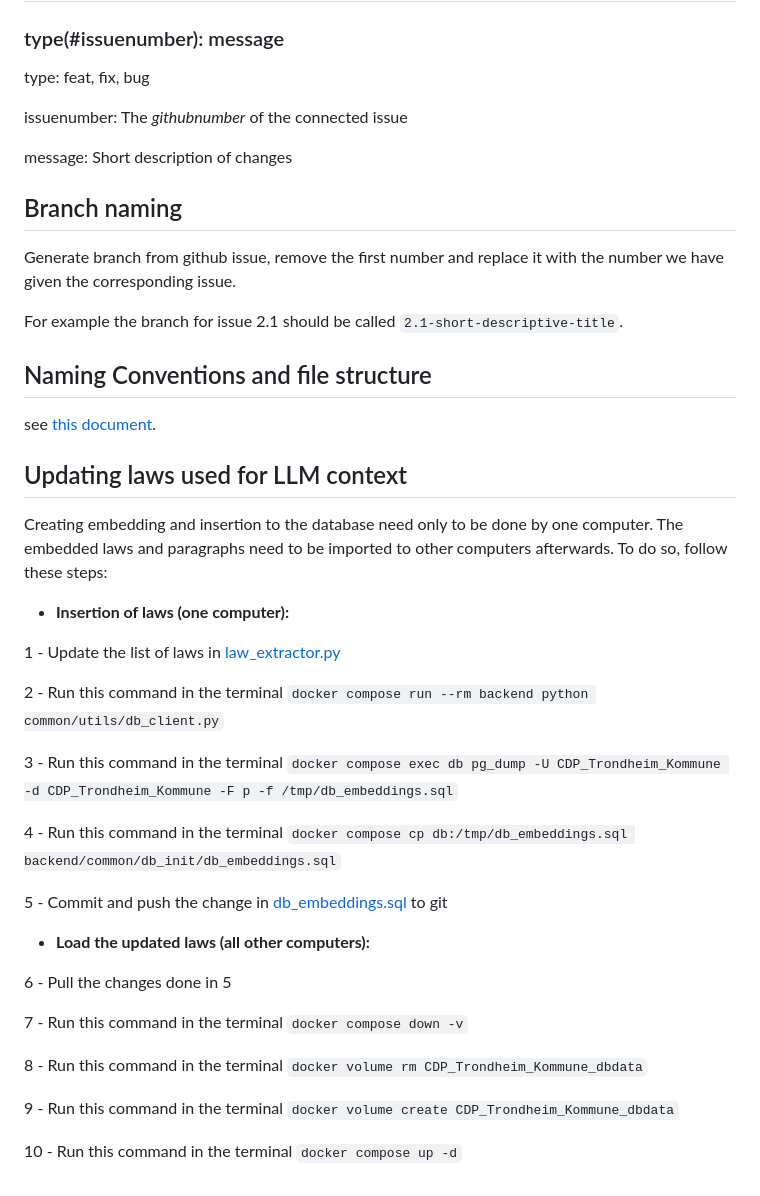
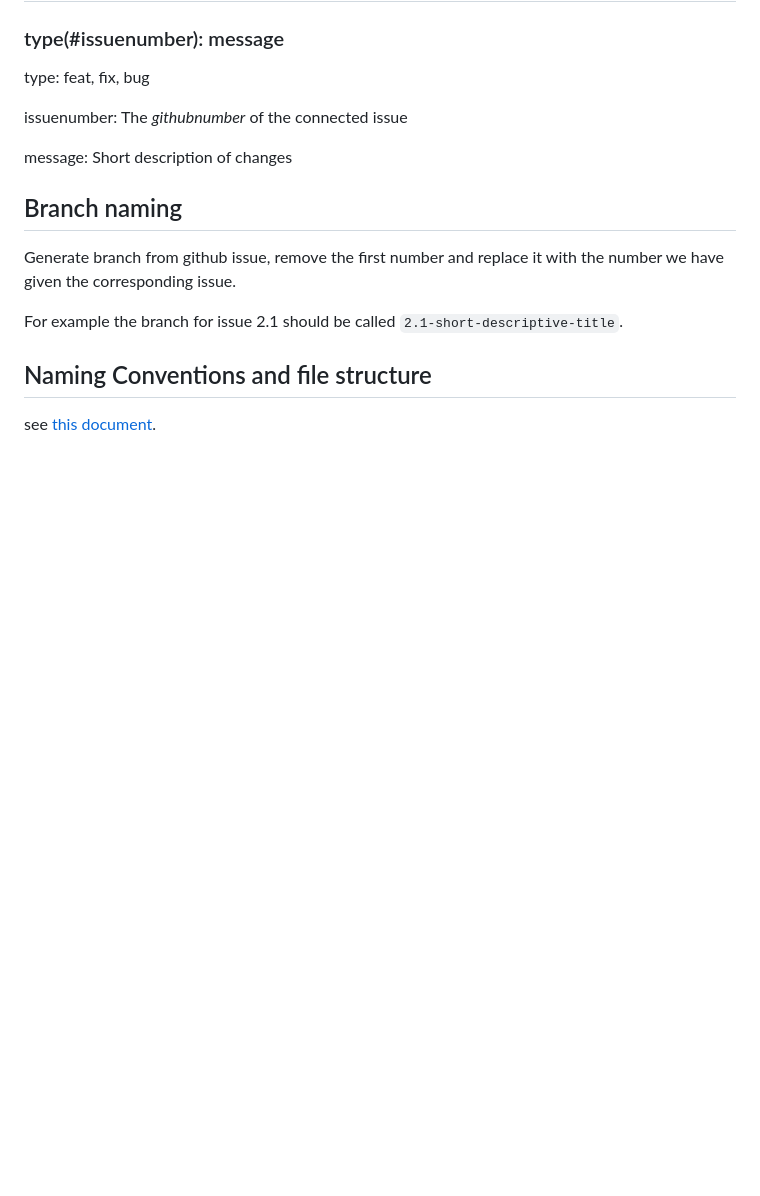
Before and after one commit to CDP-group-9/CDP_Trondheim_Kommune, a Markdown page: docs/dev.md, the part around one of its changes. Drawn GitHub-style; blank space fills up the shorter version.

```diff
--- a/docs/dev.md
+++ b/docs/dev.md
@@ -299,31 +321,3 @@ For example the branch for issue 2.1 should be called `2.1-short-descriptive-tit
 
 ## Naming Conventions and file structure
 see [this document](naming_conventions.md).
-
-## Updating laws used for LLM context
-Creating embedding and insertion to the database need only to be done by one computer. The embedded laws and paragraphs need to be imported to other computers afterwards. To do so, follow these steps:
-
-- **Insertion of laws (one computer):**
-
-1 - Update the list of laws in [law_extractor.py](../backend/common/utils/law_extractor.py)
-
-2 - Run this command in the terminal `docker compose run --rm backend python common/utils/db_client.py`
-
-3 - Run this command in the terminal `docker compose exec db pg_dump -U CDP_Trondheim_Kommune -d CDP_Trondheim_Kommune -F p -f /tmp/db_embeddings.sql`
-
-4 - Run this command in the terminal `docker compose cp db:/tmp/db_embeddings.sql backend/common/db_init/db_embeddings.sql`
-
-5 - Commit and push the change in [db_embeddings.sql](../backend/common/db_init/db_embeddings.sql) to git
-
-
-- **Load the updated laws (all other computers):**
-
-6 - Pull the changes done in 5
-
-7 - Run this command in the terminal `docker compose down -v`
-
-8 - Run this command in the terminal `docker volume rm CDP_Trondheim_Kommune_dbdata`
-
-9 - Run this command in the terminal `docker volume create CDP_Trondheim_Kommune_dbdata`
-
-10 - Run this command in the terminal `docker compose up -d`
```
Also changed, not shown: other parts of docs/dev.md (+27 -5 lines).
